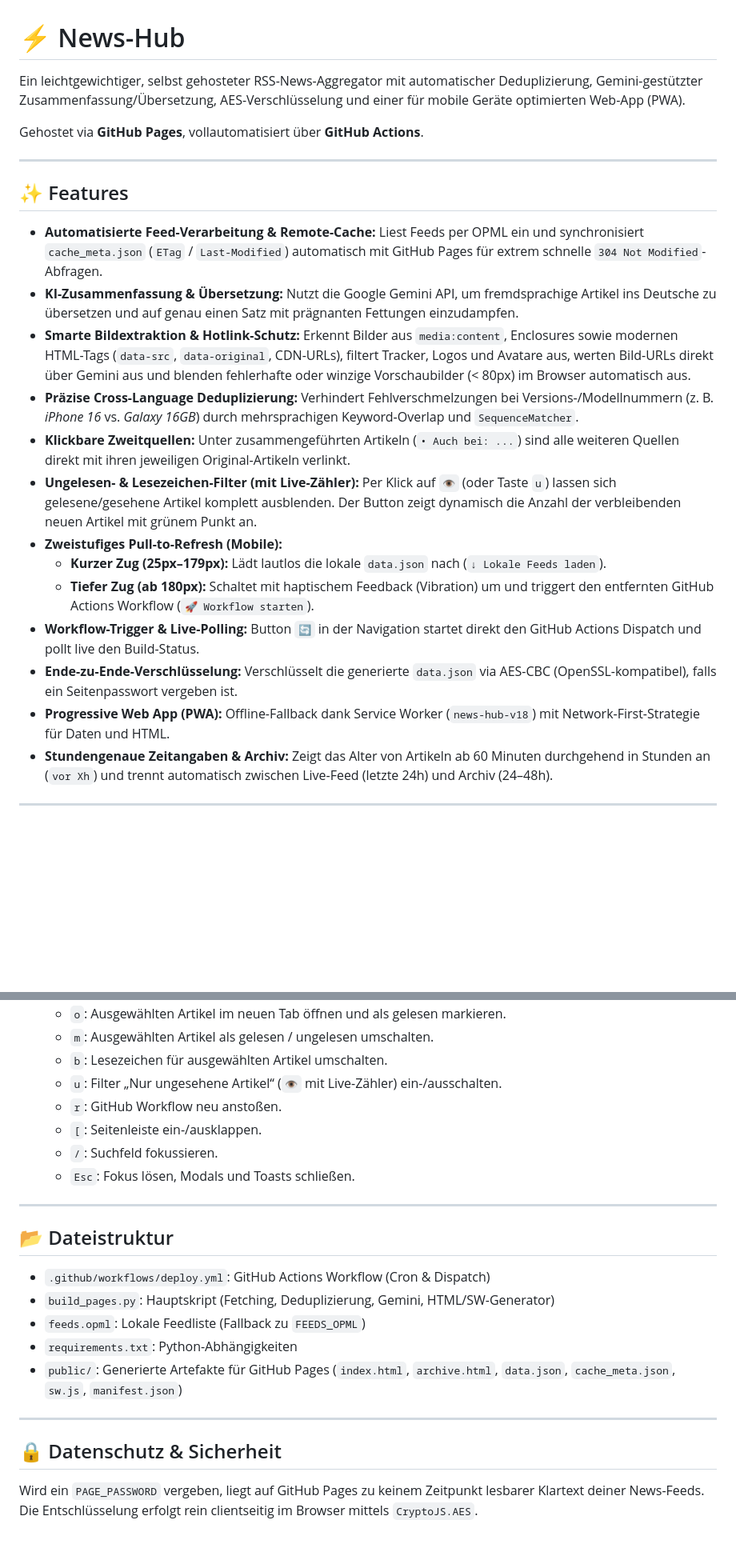
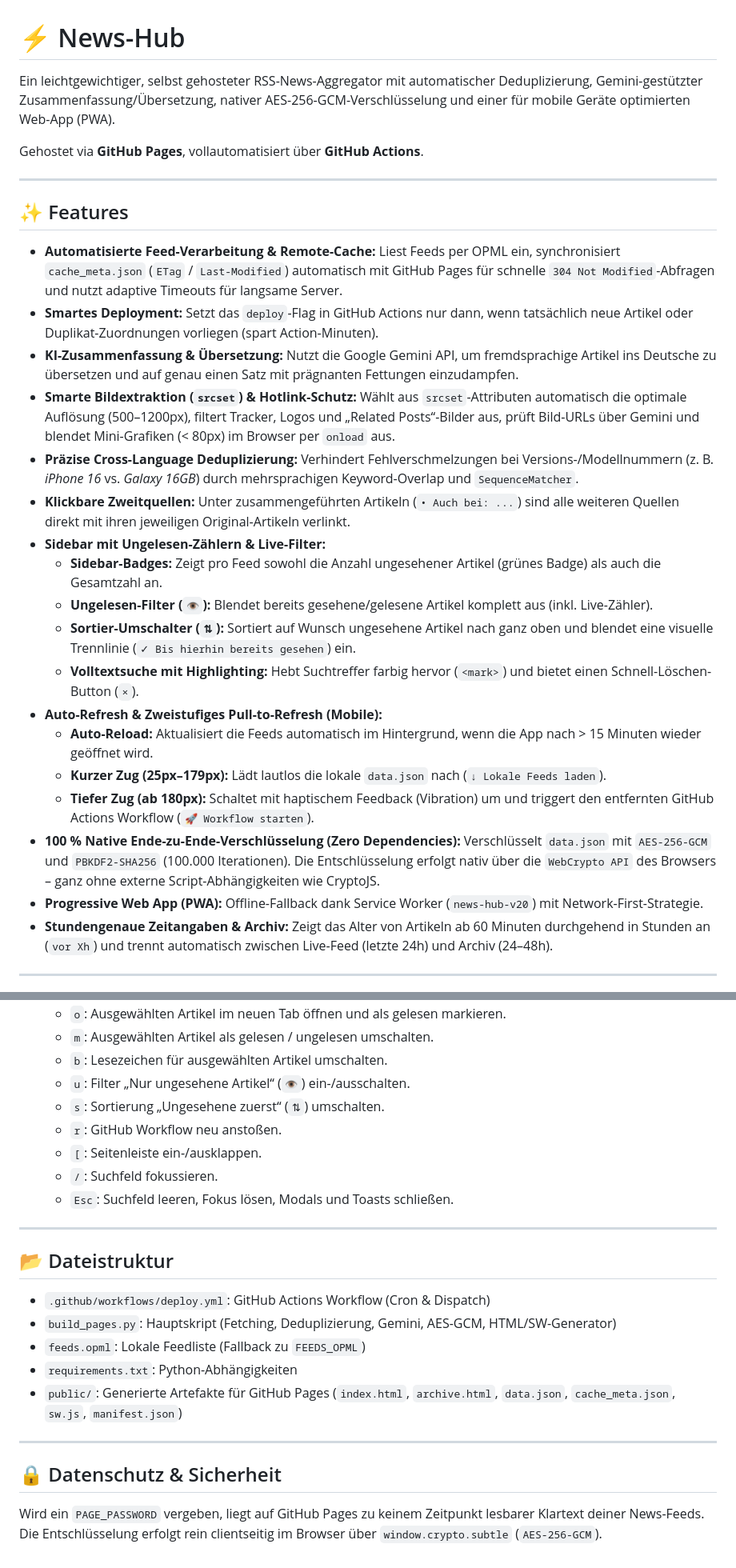
Before and after one commit to schoerb/news-hub, a Markdown page: README.md, 2 parts joined by grey strips. Shown at 80% size. GitHub-like rendering; blank space fills up the shorter version.

Commit message:
Enhance README with updated encryption details
Updated encryption method to AES-256-GCM and improved feature descriptions.

```diff
--- a/README.md
+++ b/README.md
@@ -1,6 +1,6 @@
 # ⚡ News-Hub
 
-Ein leichtgewichtiger, selbst gehosteter RSS-News-Aggregator mit automatischer Deduplizierung, Gemini-gestützter Zusammenfassung/Übersetzung, AES-Verschlüsselung und einer für mobile Geräte optimierten Web-App (PWA).
+Ein leichtgewichtiger, selbst gehosteter RSS-News-Aggregator mit automatischer Deduplizierung, Gemini-gestützter Zusammenfassung/Übersetzung, nativer AES-256-GCM-Verschlüsselung und einer für mobile Geräte optimierten Web-App (PWA).
 
 Gehostet via **GitHub Pages**, vollautomatisiert über **GitHub Actions**.
 
@@ -8,18 +8,23 @@ Gehostet via **GitHub Pages**, vollautomatisiert über **GitHub Actions**.
 
 ## ✨ Features
 
-- **Automatisierte Feed-Verarbeitung & Remote-Cache:** Liest Feeds per OPML ein und synchronisiert `cache_meta.json` (`ETag` / `Last-Modified`) automatisch mit GitHub Pages für extrem schnelle `304 Not Modified`-Abfragen.
+- **Automatisierte Feed-Verarbeitung & Remote-Cache:** Liest Feeds per OPML ein, synchronisiert `cache_meta.json` (`ETag` / `Last-Modified`) automatisch mit GitHub Pages für schnelle `304 Not Modified`-Abfragen und nutzt adaptive Timeouts für langsame Server.
+- **Smartes Deployment:** Setzt das `deploy`-Flag in GitHub Actions nur dann, wenn tatsächlich neue Artikel oder Duplikat-Zuordnungen vorliegen (spart Action-Minuten).
 - **KI-Zusammenfassung & Übersetzung:** Nutzt die Google Gemini API, um fremdsprachige Artikel ins Deutsche zu übersetzen und auf genau einen Satz mit prägnanten Fettungen einzudampfen.
-- **Smarte Bildextraktion & Hotlink-Schutz:** Erkennt Bilder aus `media:content`, Enclosures sowie modernen HTML-Tags (`data-src`, `data-original`, CDN-URLs), filtert Tracker, Logos und Avatare aus, werten Bild-URLs direkt über Gemini aus und blenden fehlerhafte oder winzige Vorschaubilder (< 80px) im Browser automatisch aus.
+- **Smarte Bildextraktion (`srcset`) & Hotlink-Schutz:** Wählt aus `srcset`-Attributen automatisch die optimale Auflösung (500–1200px), filtert Tracker, Logos und „Related Posts“-Bilder aus, prüft Bild-URLs über Gemini und blendet Mini-Grafiken (< 80px) im Browser per `onload` aus.
 - **Präzise Cross-Language Deduplizierung:** Verhindert Fehlverschmelzungen bei Versions-/Modellnummern (z. B. *iPhone 16* vs. *Galaxy 16GB*) durch mehrsprachigen Keyword-Overlap und `SequenceMatcher`.
 - **Klickbare Zweitquellen:** Unter zusammengeführten Artikeln (`• Auch bei: ...`) sind alle weiteren Quellen direkt mit ihren jeweiligen Original-Artikeln verlinkt.
-- **Ungelesen- & Lesezeichen-Filter (mit Live-Zähler):** Per Klick auf `👁️` (oder Taste `u`) lassen sich gelesene/gesehene Artikel komplett ausblenden. Der Button zeigt dynamisch die Anzahl der verbleibenden neuen Artikel mit grünem Punkt an.
-- **Zweistufiges Pull-to-Refresh (Mobile):**
+- **Sidebar mit Ungelesen-Zählern & Live-Filter:**
+  - **Sidebar-Badges:** Zeigt pro Feed sowohl die Anzahl ungesehener Artikel (grünes Badge) als auch die Gesamtzahl an.
+  - **Ungelesen-Filter (`👁️`):** Blendet bereits gesehene/gelesene Artikel komplett aus (inkl. Live-Zähler).
+  - **Sortier-Umschalter (`⇅`):** Sortiert auf Wunsch ungesehene Artikel nach ganz oben und blendet eine visuelle Trennlinie (`✓ Bis hierhin bereits gesehen`) ein.
+  - **Volltextsuche mit Highlighting:** Hebt Suchtreffer farbig hervor (`<mark>`) und bietet einen Schnell-Löschen-Button (`×`).
+- **Auto-Refresh & Zweistufiges Pull-to-Refresh (Mobile):**
+  - **Auto-Reload:** Aktualisiert die Feeds automatisch im Hintergrund, wenn die App nach > 15 Minuten wieder geöffnet wird.
   - **Kurzer Zug (25px–179px):** Lädt lautlos die lokale `data.json` nach (`↓ Lokale Feeds laden`).
   - **Tiefer Zug (ab 180px):** Schaltet mit haptischem Feedback (Vibration) um und triggert den entfernten GitHub Actions Workflow (`🚀 Workflow starten`).
-- **Workflow-Trigger & Live-Polling:** Button `🔄` in der Navigation startet direkt den GitHub Actions Dispatch und pollt live den Build-Status.
-- **Ende-zu-Ende-Verschlüsselung:** Verschlüsselt die generierte `data.json` via AES-CBC (OpenSSL-kompatibel), falls ein Seitenpasswort vergeben ist.
-- **Progressive Web App (PWA):** Offline-Fallback dank Service Worker (`news-hub-v18`) mit Network-First-Strategie für Daten und HTML.
+- **100 % Native Ende-zu-Ende-Verschlüsselung (Zero Dependencies):** Verschlüsselt `data.json` mit `AES-256-GCM` und `PBKDF2-SHA256` (100.000 Iterationen). Die Entschlüsselung erfolgt nativ über die `WebCrypto API` des Browsers – ganz ohne externe Script-Abhängigkeiten wie CryptoJS.
+- **Progressive Web App (PWA):** Offline-Fallback dank Service Worker (`news-hub-v20`) mit Network-First-Strategie.
 - **Stundengenaue Zeitangaben & Archiv:** Zeigt das Alter von Artikeln ab 60 Minuten durchgehend in Stunden an (`vor Xh`) und trennt automatisch zwischen Live-Feed (letzte 24h) und Archiv (24–48h).
 
 ---
@@ -72,18 +78,19 @@ Um den Workflow direkt aus der Web-App heraus neu zu starten (über `🔄` oder
   - `o`: Ausgewählten Artikel im neuen Tab öffnen und als gelesen markieren.
   - `m`: Ausgewählten Artikel als gelesen / ungelesen umschalten.
   - `b`: Lesezeichen für ausgewählten Artikel umschalten.
-  - `u`: Filter „Nur ungesehene Artikel“ (`👁️` mit Live-Zähler) ein-/ausschalten.
+  - `u`: Filter „Nur ungesehene Artikel“ (`👁️`) ein-/ausschalten.
+  - `s`: Sortierung „Ungesehene zuerst“ (`⇅`) umschalten.
   - `r`: GitHub Workflow neu anstoßen.
   - `[`: Seitenleiste ein-/ausklappen.
   - `/`: Suchfeld fokussieren.
-  - `Esc`: Fokus lösen, Modals und Toasts schließen.
+  - `Esc`: Suchfeld leeren, Fokus lösen, Modals und Toasts schließen.
 
 ---
 
 ## 📂 Dateistruktur
 
 - `.github/workflows/deploy.yml`: GitHub Actions Workflow (Cron & Dispatch)
-- `build_pages.py`: Hauptskript (Fetching, Deduplizierung, Gemini, HTML/SW-Generator)
+- `build_pages.py`: Hauptskript (Fetching, Deduplizierung, Gemini, AES-GCM, HTML/SW-Generator)
 - `feeds.opml`: Lokale Feedliste (Fallback zu `FEEDS_OPML`)
 - `requirements.txt`: Python-Abhängigkeiten
 - `public/`: Generierte Artefakte für GitHub Pages (`index.html`, `archive.html`, `data.json`, `cache_meta.json`, `sw.js`, `manifest.json`)
@@ -92,4 +99,4 @@ Um den Workflow direkt aus der Web-App heraus neu zu starten (über `🔄` oder
 
 ## 🔒 Datenschutz & Sicherheit
 
-Wird ein `PAGE_PASSWORD` vergeben, liegt auf GitHub Pages zu keinem Zeitpunkt lesbarer Klartext deiner News-Feeds. Die Entschlüsselung erfolgt rein clientseitig im Browser mittels `CryptoJS.AES`.
+Wird ein `PAGE_PASSWORD` vergeben, liegt auf GitHub Pages zu keinem Zeitpunkt lesbarer Klartext deiner News-Feeds. Die Entschlüsselung erfolgt rein clientseitig im Browser über `window.crypto.subtle` (`AES-256-GCM`).
```
Also changed, not shown: other parts of README.md (+3 -2 lines).
